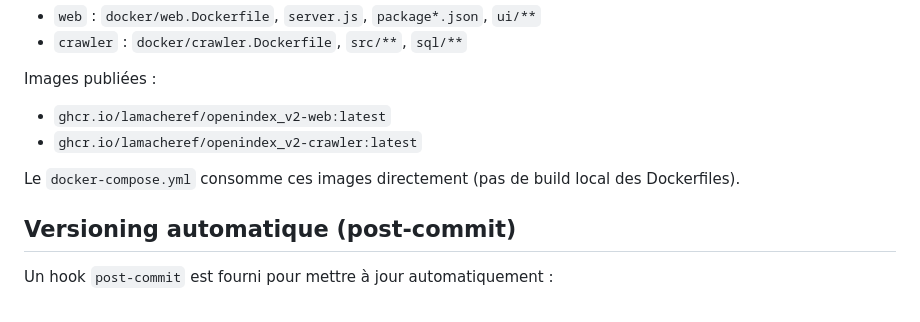
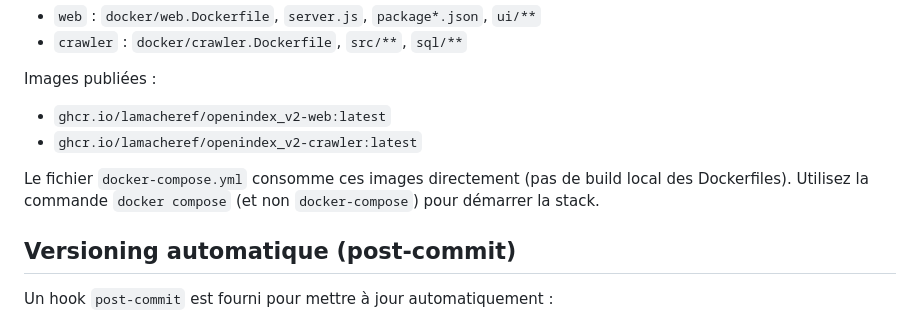
Before and after one commit to lamacheref/openindex_v2, a Markdown page: README.md, the part around the change. Drawn GitHub-style.

Commit message:
docs: recommend docker compose instead of docker-compose

```diff
--- a/README.md
+++ b/README.md
@@ -102,7 +102,7 @@ Images publiées :
 - `ghcr.io/lamacheref/openindex_v2-web:latest`
 - `ghcr.io/lamacheref/openindex_v2-crawler:latest`
 
-Le `docker-compose.yml` consomme ces images directement (pas de build local des Dockerfiles).
+Le fichier `docker-compose.yml` consomme ces images directement (pas de build local des Dockerfiles). Utilisez la commande `docker compose` (et non `docker-compose`) pour démarrer la stack.
 
 
 ## Versioning automatique (post-commit)
```
